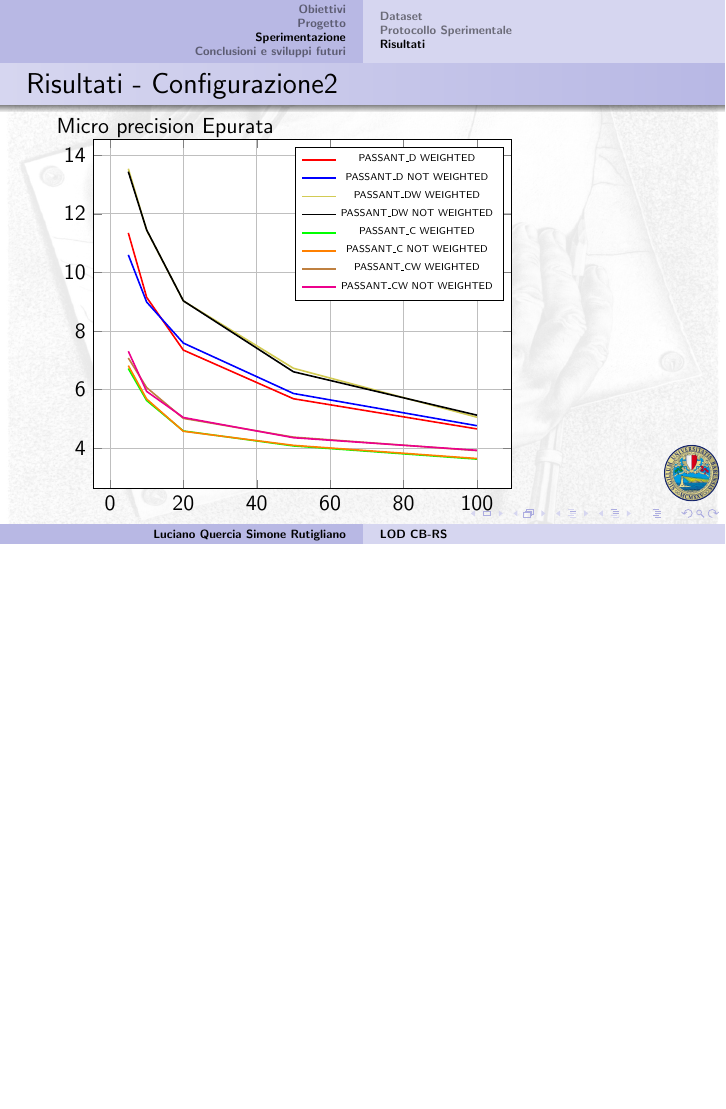
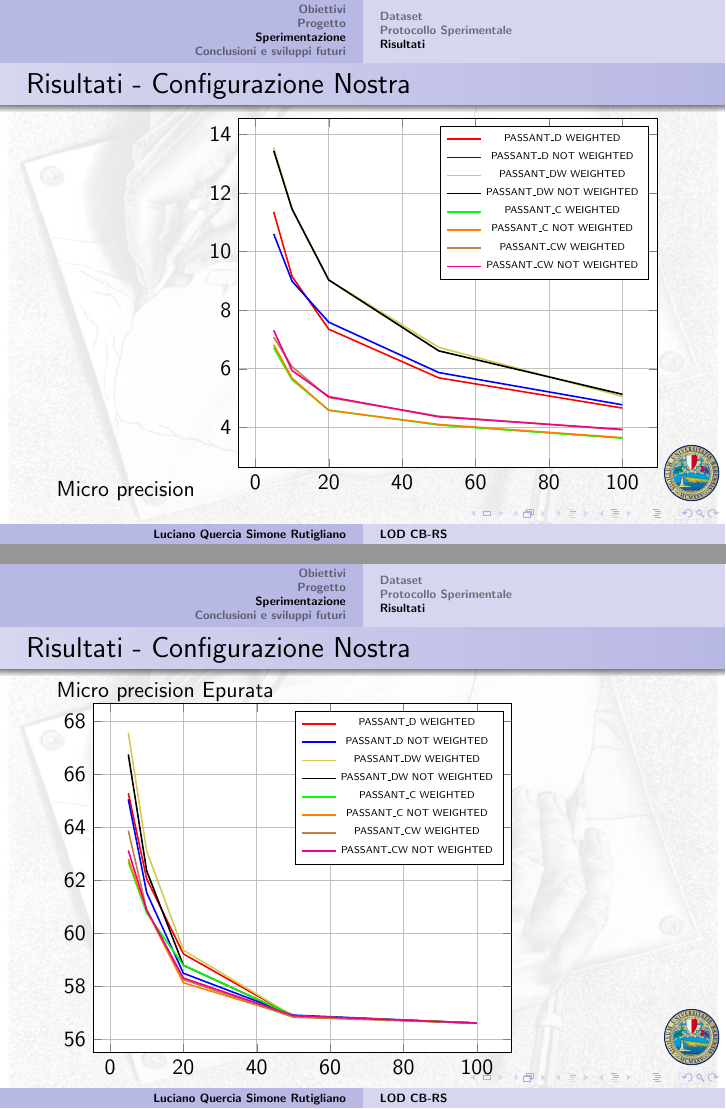
Before and after one commit to Simoruty/LinkedOpenData-Recommender-slides, LaTeX slides (main.tex): page 27 of 32 before the commit and pages 27 and 28 of 35 after it, the two joined at a grey line, the shorter picture padded with empty space. Compiled offline with pdfLaTeX.

Commit message:
grafici latex

```diff
--- a/main.tex
+++ b/main.tex
@@ -697,8 +697,8 @@ I profili creati saranno:
 \end{frame}
 %%%%%%%%%%%%%%%%%%%%%%%%%%%%%%%%%%%%%%%%%%%%%%%%%%%%%
 \begin{frame}
-	\frametitle{Risultati - Configurazione2}
-	Micro precision Epurata
+	\frametitle{Risultati - Configurazione Nostra}
+	Micro precision
 	\begin{tikzpicture}
 	\begin{axis}[
 	legend style={
@@ -788,3 +788,99 @@ I profili creati saranno:
 %%%%%%%%%%%%%%%%%%%%%%%%%%%%%%%%%%%%%%%%%%%%%%%%%%%%%
 
 \begin{frame}
+	\frametitle{Risultati - Configurazione Nostra}
+	Micro precision Epurata
+	\begin{tikzpicture}
+	\begin{axis}[
+	legend style={
+		%font=\tiny,
+		%pos=outer north east,
+		%line width=.1pt,
+		%mark size=.6pt
+	},
+	width=.7\paperwidth,
+	grid=both,
+	axis background/.style={fill=white}]
+	\addplot[color=red,thick] coordinates {
+		(5,65.29)
+		(10,62.06)
+		(20,59.23)
+		(50,56.88)
+		(100,56.62)
+
+	};
+	\addlegendentry{\scalefont{0.5}{PASSANT\_D WEIGHTED}}
+
+	\addplot[color=blue,thick] coordinates {
+		(5,65.06)
+		(10,61.54)
+		(20,58.50)
+		(50,56.92)
+		(100,56.62)
+	};
+	\addlegendentry{\scalefont{0.5}{PASSANT\_D NOT WEIGHTED}}
+
+	\addplot[color=gray!40!yellow,thick] coordinates {
+		(5,67.57)
+		(10,63.11)
+		(20,59.37)
+		(50,56.88)
+		(100,56.62)
+	};
+	\addlegendentry{\scalefont{0.5}{PASSANT\_DW WEIGHTED}}
+
+	\addplot[color=black,thick] coordinates {
+		(5,66.75)
+		(10,62.36)
+		(20,58.80)
+		(50,56.89)
+		(100,56.62)
+	};
+	\addlegendentry{\scalefont{0.5}{PASSANT\_DW NOT WEIGHTED}}
+
+	\addplot[color=green,thick] coordinates {
+		(5,62.71)
+		(10,60.77)
+		(20,58.80)
+		(50,56.89)
+		(100,56.62)
+	};
+	\addlegendentry{\scalefont{0.5}{PASSANT\_C WEIGHTED}}
+
+	\addplot[color=orange,thick] coordinates {
+		(5,62.81)
+		(10,60.87)
+		(20,58.14)
+		(50,56.88)
+		(100,56.62)
+	};
+	\addlegendentry{\scalefont{0.5}{PASSANT\_C NOT WEIGHTED}}
+
+	\addplot[color=brown,thick] coordinates {
+		(5,63.88)
+		(10,60.89)
+		(20,58.26)
+		(50,56.84)
+		(100,56.62)
+	};
+	\addlegendentry{\scalefont{0.5}{PASSANT\_CW WEIGHTED}}
+
+	\addplot[color=magenta,thick] coordinates {
+		(5,63.13)
+		(10,60.89)
+		(20,58.32)
+		(50,56.90)
+		(100,56.62)
+	};
+	\addlegendentry{\scalefont{0.5}{PASSANT\_CW NOT WEIGHTED}}
+	\end{axis}
+	\end{tikzpicture}
+\end{frame}
+
+%%%%%%%%%%%%%%%%%%%%%%%%%%%%%%%%%%%%%%%%%%%%%%%%%%%%%
+\begin{frame}
+	\frametitle{Risultati - Configurazione Musto}
+	Micro precision
+	\begin{tikzpicture}
+	\begin{axis}[
+	legend style={
@@ -790,0 +912 @@ I profili creati saranno:
+	\addlegendentry{\scalefont{0.5}{PASSANT\_D NOT WEIGHTED}}
@@ -790,0 +921 @@ I profili creati saranno:
+	\addlegendentry{\scalefont{0.5}{PASSANT\_DW WEIGHTED}}
@@ -790,0 +930 @@ I profili creati saranno:
+	\addlegendentry{\scalefont{0.5}{PASSANT\_DW NOT WEIGHTED}}
@@ -790,0 +948 @@ I profili creati saranno:
+	\addlegendentry{\scalefont{0.5}{PASSANT\_C NOT WEIGHTED}}
@@ -790,0 +957 @@ I profili creati saranno:
+	\addlegendentry{\scalefont{0.5}{PASSANT\_CW WEIGHTED}}
@@ -790,0 +966 @@ I profili creati saranno:
+	\addlegendentry{\scalefont{0.5}{PASSANT\_CW NOT WEIGHTED}}
@@ -790,0 +974,4 @@ I profili creati saranno:
+	Micro precision Epurata
+	\begin{tikzpicture}
+	\begin{axis}[
+	legend style={
@@ -790,0 +1003 @@ I profili creati saranno:
+	\addlegendentry{\scalefont{0.5}{PASSANT\_D NOT WEIGHTED}}
@@ -790,0 +1012 @@ I profili creati saranno:
+	\addlegendentry{\scalefont{0.5}{PASSANT\_DW WEIGHTED}}
@@ -790,0 +1021 @@ I profili creati saranno:
+	\addlegendentry{\scalefont{0.5}{PASSANT\_DW NOT WEIGHTED}}
@@ -790,0 +1039 @@ I profili creati saranno:
+	\addlegendentry{\scalefont{0.5}{PASSANT\_C NOT WEIGHTED}}
@@ -790,0 +1048 @@ I profili creati saranno:
+	\addlegendentry{\scalefont{0.5}{PASSANT\_CW WEIGHTED}}
@@ -790,0 +1057 @@ I profili creati saranno:
+	\addlegendentry{\scalefont{0.5}{PASSANT\_CW NOT WEIGHTED}}
```
Also changed, not shown: main.tex (161 more changed lines).
